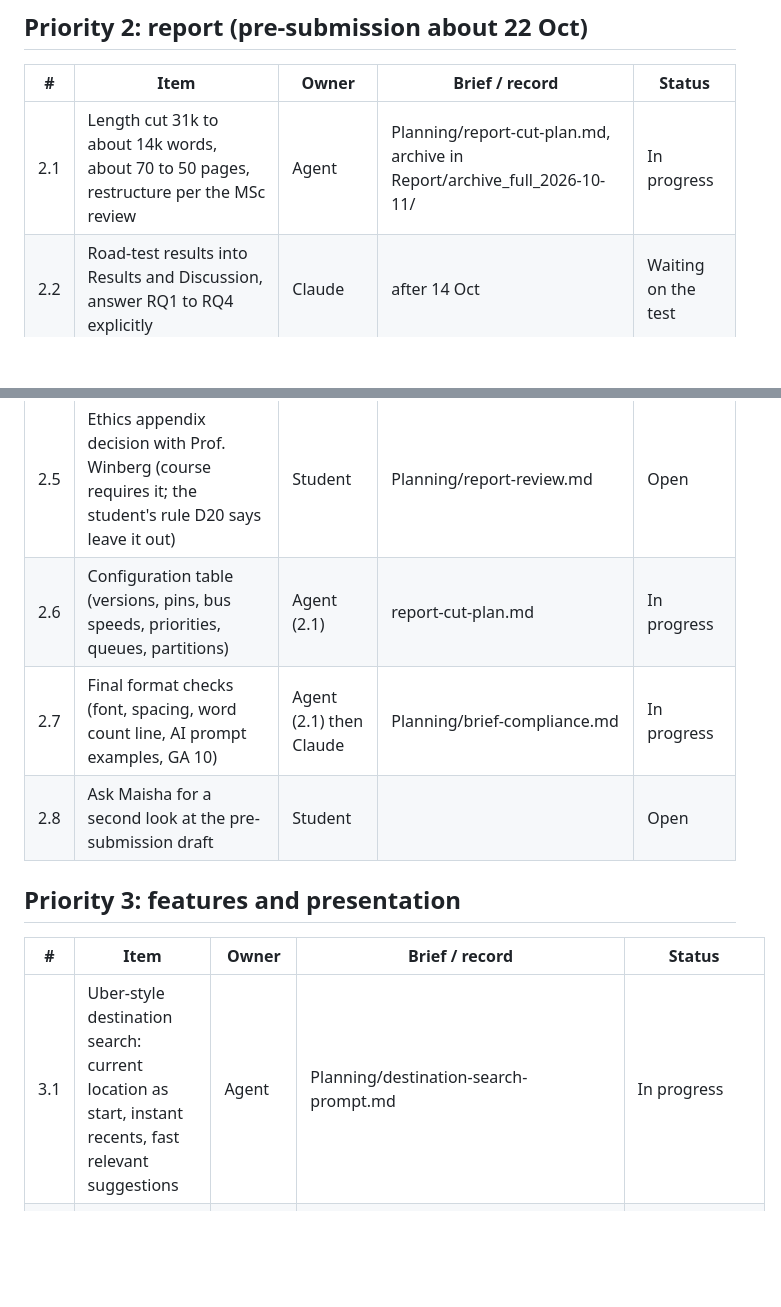
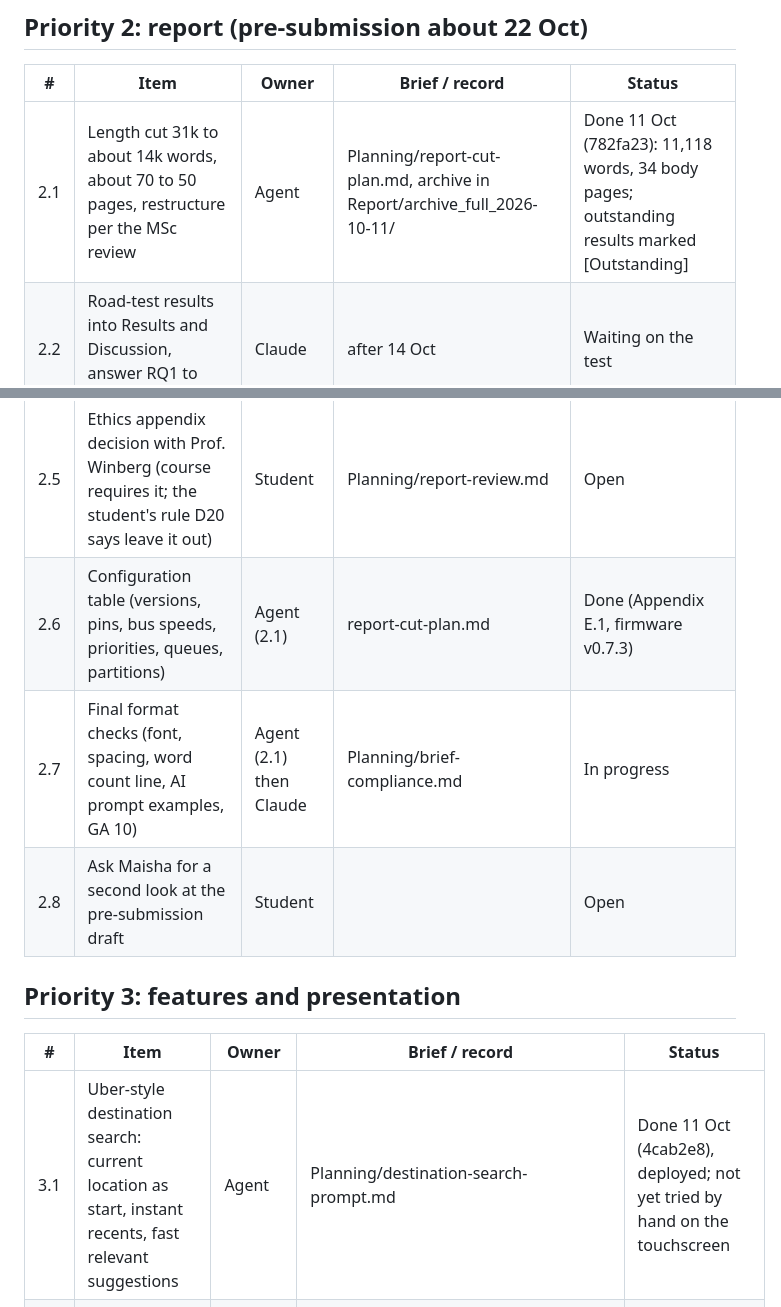
Before and after one commit to 0geder/Tukzie-HPEC-HUD, a Markdown page: Planning/REMAINING_WORK.md, 2 parts joined by grey strips. Rendered like a GitHub page; blank space fills up the shorter version.

Commit message:
Tracker: report cut and destination search done

```diff
--- a/Planning/REMAINING_WORK.md
+++ b/Planning/REMAINING_WORK.md
@@ -26,12 +26,12 @@ Student = needs Samson (hardware, purchases, people); Claude = the main session.
 
 | # | Item | Owner | Brief / record | Status |
 |---|---|---|---|---|
-| 2.1 | Length cut 31k to about 14k words, about 70 to 50 pages, restructure per the MSc review | Agent | Planning/report-cut-plan.md, archive in Report/archive_full_2026-10-11/ | In progress |
+| 2.1 | Length cut 31k to about 14k words, about 70 to 50 pages, restructure per the MSc review | Agent | Planning/report-cut-plan.md, archive in Report/archive_full_2026-10-11/ | Done 11 Oct (782fa23): 11,118 words, 34 body pages; outstanding results marked [Outstanding] |
 | 2.2 | Road-test results into Results and Discussion, answer RQ1 to RQ4 explicitly | Claude | after 14 Oct | Waiting on the test |
 | 2.3 | Database sync and latency results (Deliverable 3) | Claude | after 1.9 and the test | Waiting |
 | 2.4 | Pothole held-out test score (Colab cell 5b or the agent's script) | Student (Colab) | 1.4 brief | Open |
 | 2.5 | Ethics appendix decision with Prof. Winberg (course requires it; the student's rule D20 says leave it out) | Student | Planning/report-review.md | Open |
-| 2.6 | Configuration table (versions, pins, bus speeds, priorities, queues, partitions) | Agent (2.1) | report-cut-plan.md | In progress |
+| 2.6 | Configuration table (versions, pins, bus speeds, priorities, queues, partitions) | Agent (2.1) | report-cut-plan.md | Done (Appendix E.1, firmware v0.7.3) |
 | 2.7 | Final format checks (font, spacing, word count line, AI prompt examples, GA 10) | Agent (2.1) then Claude | Planning/brief-compliance.md | In progress |
 | 2.8 | Ask Maisha for a second look at the pre-submission draft | Student | | Open |
 
@@ -39,7 +39,7 @@ Student = needs Samson (hardware, purchases, people); Claude = the main session.
 
 | # | Item | Owner | Brief / record | Status |
 |---|---|---|---|---|
-| 3.1 | Uber-style destination search: current location as start, instant recents, fast relevant suggestions | Agent | Planning/destination-search-prompt.md | In progress |
+| 3.1 | Uber-style destination search: current location as start, instant recents, fast relevant suggestions | Agent | Planning/destination-search-prompt.md | Done 11 Oct (4cab2e8), deployed; not yet tried by hand on the touchscreen |
 | 3.2 | Deck, poster, talking points, Q&A updated with all results since 6 Oct; talk down to 10 minutes | Agent | Presentation/ | Done 11 Oct (eee1296), about 9.2 min; refresh after the road test and v0.7.4 |
 | 3.3 | SEN55 environmental sensor: firmware read, dashboard, bench test; air-quality anomaly rule (PM2.5 with VOC rise) | Claude | wiring in Report Appendix C | Blocked: JST GH 6-pin cable |
 | 3.4 | Sensor pod and telemetry housing finalised for printing | Claude | CameraMount/sensor_pod/README.md | Blocked: board measurements (Student) |
```
